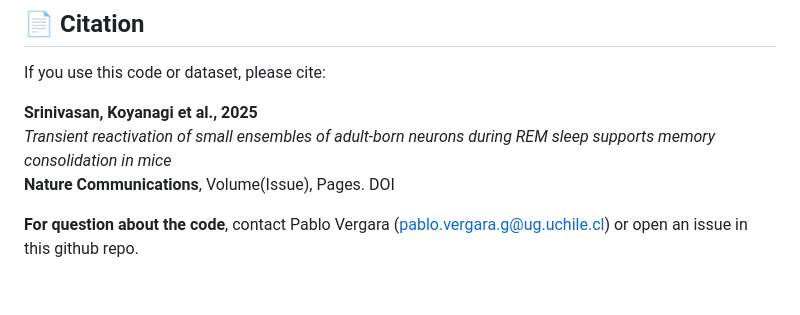
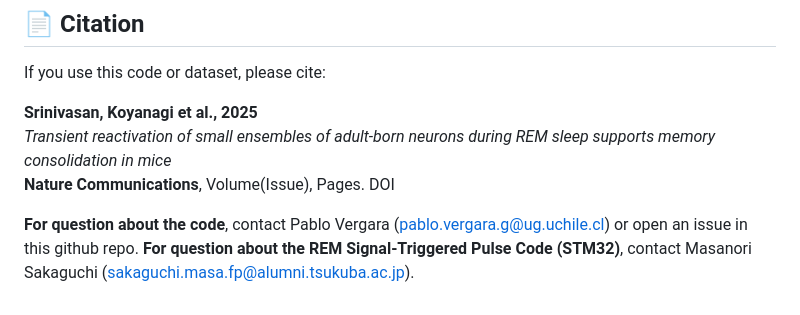
Before and after one commit to vergaloy/Srinivasan_Koyanagi_2025, a Markdown page: README.md, the part around the change. Rendered like a GitHub page.

```diff
--- a/README.md
+++ b/README.md
@@ -144,3 +144,4 @@ If you use this code or dataset, please cite:
 **Nature Communications**, Volume(Issue), Pages. DOI
 
 **For question about the code**, contact Pablo Vergara (pablo.vergara.g@ug.uchile.cl) or open an issue in this github repo.
+**For question about the REM Signal-Triggered Pulse Code (STM32)**, contact Masanori Sakaguchi (sakaguchi.masa.fp@alumni.tsukuba.ac.jp).
```
